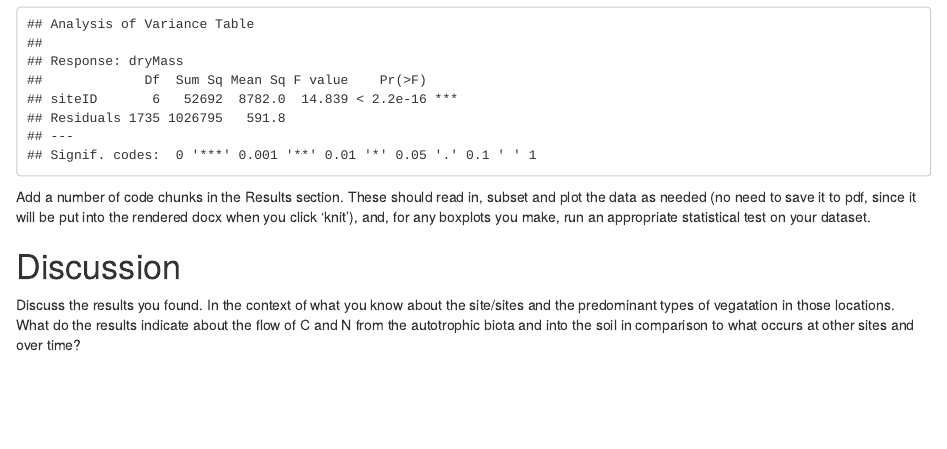
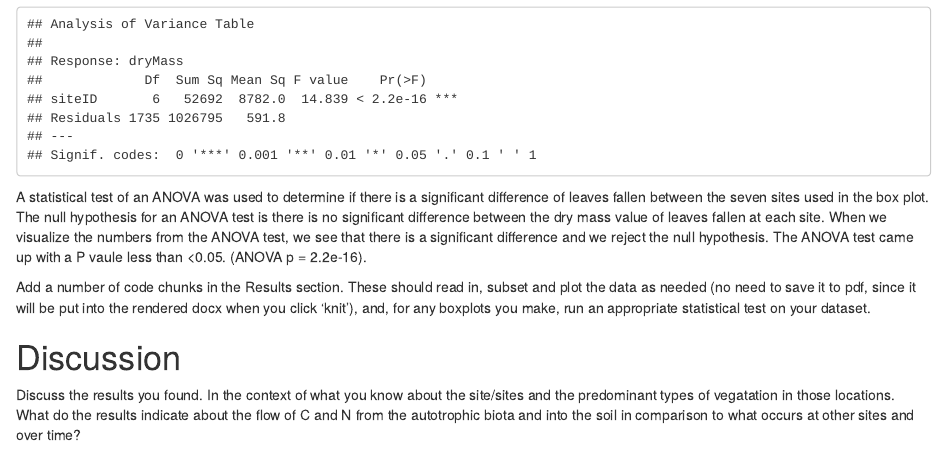
Before and after one commit to 2018-usfca-biol-319-spring/courttini-HW4-rmarkdown-travis, an R Markdown document (Analysis.Rmd): the page in a window 1100 px wide, from 1310 px down. Rendered offline with R 4.5, knitr and Pandoc, with nearby package versions; drawn as R Markdown's standard HTML page in place of the format the file asks for.

Commit message:
Added analysis of ANOVA test and P value

````diff
--- a/Analysis.Rmd
+++ b/Analysis.Rmd
@@ -48,6 +48,8 @@ anova(lm(dryMass ~ siteID,
          data = Leaves))
 ```
 
+A statistical test of an ANOVA was used to determine if there is a significant difference of leaves fallen between the seven sites used in the box plot. The null hypothesis for an ANOVA test is there is no significant difference between the dry mass value of leaves fallen at each site. When we visualize the numbers from the ANOVA test, we see that there is a significant difference and we reject the null hypothesis. The ANOVA test came up with a P vaule less than <0.05. (ANOVA p = 2.2e-16).
+
 Add a number of code chunks in the Results section. These should read in, subset and plot the data as needed (no need to save it to pdf, since it will be put into the rendered docx when you click 'knit'), and, for any boxplots you make, run an appropriate statistical test on your dataset.
 
 # Discussion
````
